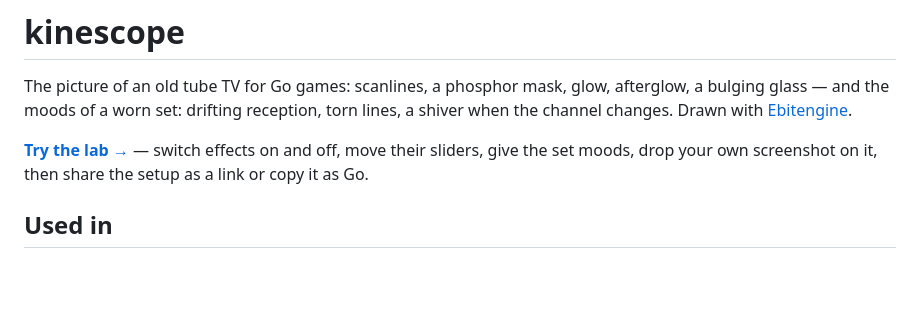
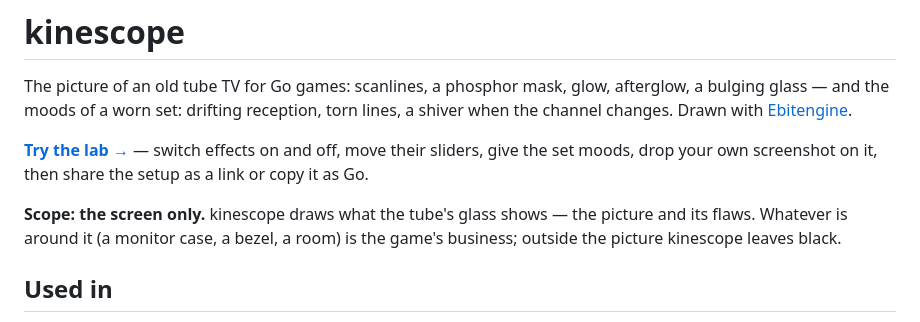
Before and after one commit to shpaker/kinescope, a Markdown page: README.md, the part around the change. Rendered like a GitHub page; blank space fills up the shorter version.

Commit message:
docs: kinescope draws the screen only

```diff
--- a/README.md
+++ b/README.md
@@ -8,6 +8,10 @@ torn lines, a shiver when the channel changes. Drawn with
 **[Try the lab →](https://shpaker.github.io/kinescope/)** — switch effects on
 and off, move their sliders, give the set moods, drop your own screenshot on
 it, then share the setup as a link or copy it as Go.
+
+**Scope: the screen only.** kinescope draws what the tube's glass shows —
+the picture and its flaws. Whatever is around it (a monitor case, a bezel, a
+room) is the game's business; outside the picture kinescope leaves black.
 
 ## Used in
 
```
Also changed, not shown: AGENTS.md (+4 -0 lines).
